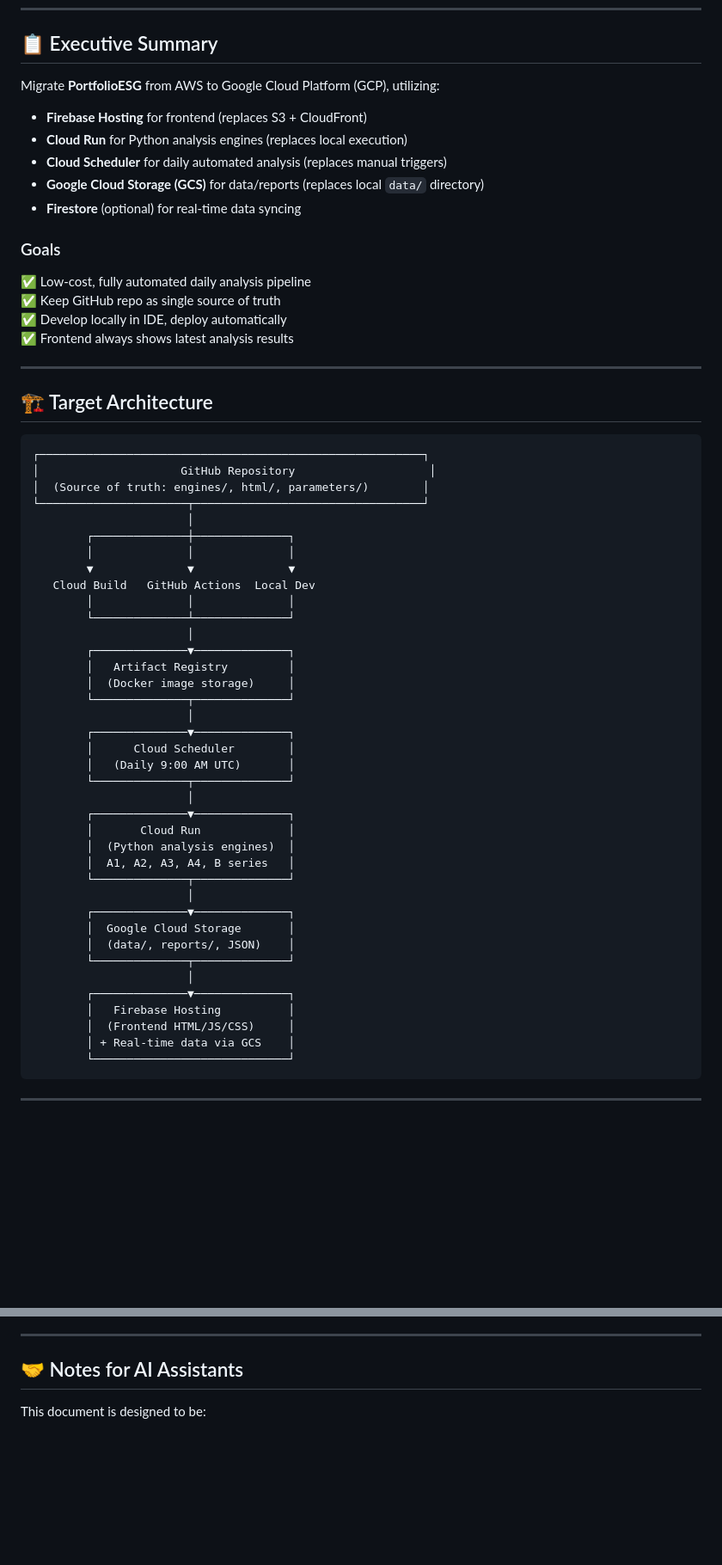
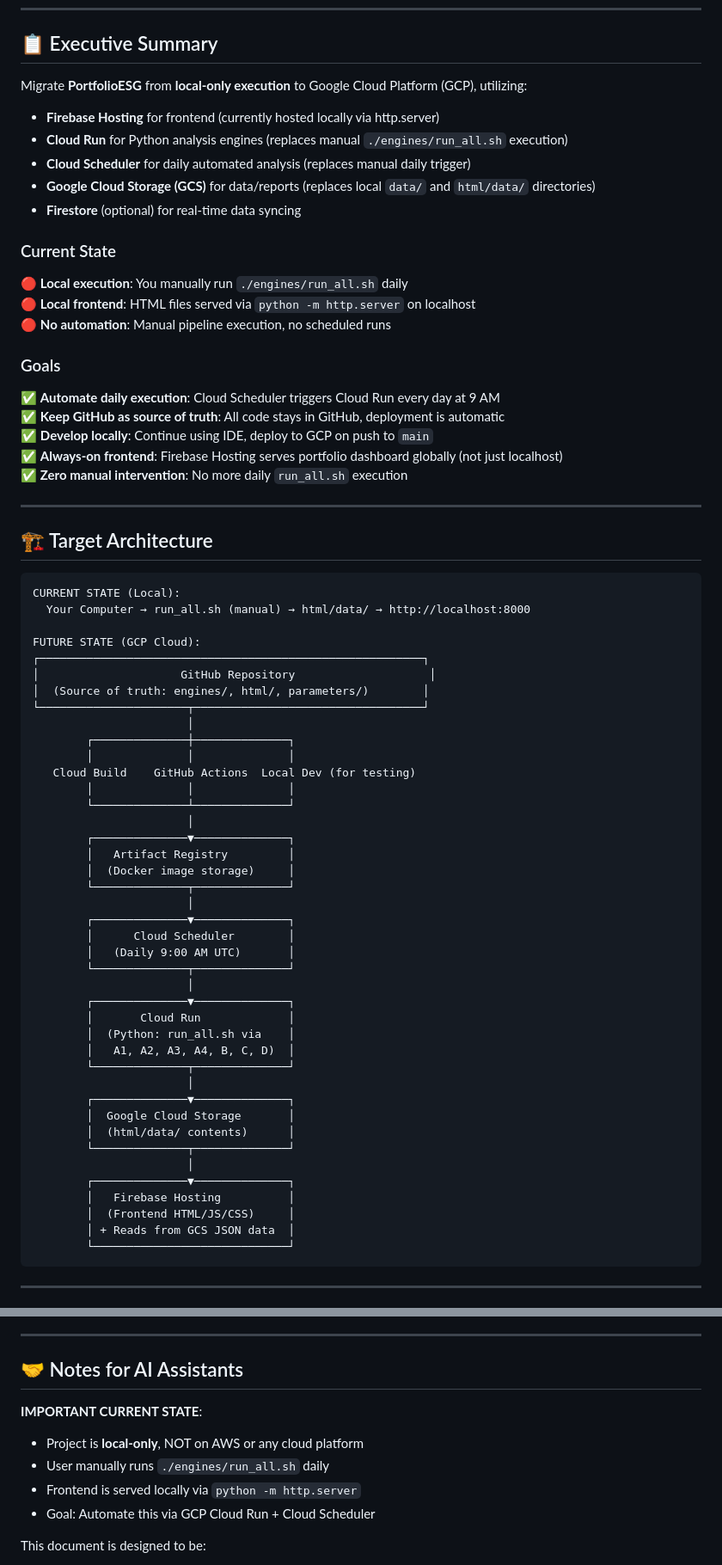
Before and after one commit to gabrielcamposic/PortfolioESG, a Markdown page: docs/GCP_MIGRATION.md, 2 parts joined by grey strips. Shown at 86% size. Rendered like a GitHub page; blank space fills up the shorter version.

Commit message:
docs: correct GCP migration plan - project is local-only, not AWS
- Current state: manual run_all.sh execution daily
- No AWS deployment (misunderstood previous plan context)
- Update architecture diagram to show local→cloud transition
- Clarify that goal is to automate via Cloud Scheduler + Cloud Run

Co-authored-by: Copilot <223556219+Copilot@users.noreply.github.com>

````diff
--- a/docs/GCP_MIGRATION.md
+++ b/docs/GCP_MIGRATION.md
@@ -8,24 +8,34 @@
 
 ## 📋 Executive Summary
 
-Migrate **PortfolioESG** from AWS to Google Cloud Platform (GCP), utilizing:
-- **Firebase Hosting** for frontend (replaces S3 + CloudFront)
-- **Cloud Run** for Python analysis engines (replaces local execution)
-- **Cloud Scheduler** for daily automated analysis (replaces manual triggers)
-- **Google Cloud Storage (GCS)** for data/reports (replaces local `data/` directory)
+Migrate **PortfolioESG** from **local-only execution** to Google Cloud Platform (GCP), utilizing:
+- **Firebase Hosting** for frontend (currently hosted locally via http.server)
+- **Cloud Run** for Python analysis engines (replaces manual `./engines/run_all.sh` execution)
+- **Cloud Scheduler** for daily automated analysis (replaces manual daily trigger)
+- **Google Cloud Storage (GCS)** for data/reports (replaces local `data/` and `html/data/` directories)
 - **Firestore** (optional) for real-time data syncing
 
+### Current State
+🔴 **Local execution**: You manually run `./engines/run_all.sh` daily
+🔴 **Local frontend**: HTML files served via `python -m http.server` on localhost
+🔴 **No automation**: Manual pipeline execution, no scheduled runs
+
 ### Goals
-✅ Low-cost, fully automated daily analysis pipeline
-✅ Keep GitHub repo as single source of truth
-✅ Develop locally in IDE, deploy automatically
-✅ Frontend always shows latest analysis results
+✅ **Automate daily execution**: Cloud Scheduler triggers Cloud Run every day at 9 AM
+✅ **Keep GitHub as source of truth**: All code stays in GitHub, deployment is automatic
+✅ **Develop locally**: Continue using IDE, deploy to GCP on push to `main`
+✅ **Always-on frontend**: Firebase Hosting serves portfolio dashboard globally (not just localhost)
+✅ **Zero manual intervention**: No more daily `run_all.sh` execution
 
 ---
 
 ## 🏗️ Target Architecture
 
 ```
+CURRENT STATE (Local):
+  Your Computer → run_all.sh (manual) → html/data/ → http://localhost:8000
+
+FUTURE STATE (GCP Cloud):
 ┌─────────────────────────────────────────────────────────┐
 │                     GitHub Repository                    │
 │  (Source of truth: engines/, html/, parameters/)        │
@@ -33,8 +43,7 @@ Migrate **PortfolioESG** from AWS to Google Cloud Platform (GCP), utilizing:
                        │
         ┌──────────────┼──────────────┐
         │              │              │
-        ▼              ▼              ▼
-   Cloud Build   GitHub Actions  Local Dev
+   Cloud Build    GitHub Actions  Local Dev (for testing)
         │              │              │
         └──────────────┴──────────────┘
                        │
@@ -50,19 +59,19 @@ Migrate **PortfolioESG** from AWS to Google Cloud Platform (GCP), utilizing:
                        │
         ┌──────────────▼──────────────┐
         │       Cloud Run             │
-        │  (Python analysis engines)  │
-        │  A1, A2, A3, A4, B series   │
+        │  (Python: run_all.sh via    │
+        │   A1, A2, A3, A4, B, C, D)  │
         └──────────────┬──────────────┘
                        │
         ┌──────────────▼──────────────┐
         │  Google Cloud Storage       │
-        │  (data/, reports/, JSON)    │
+        │  (html/data/ contents)      │
         └──────────────┬──────────────┘
                        │
         ┌──────────────▼──────────────┐
         │   Firebase Hosting          │
         │  (Frontend HTML/JS/CSS)     │
-        │ + Real-time data via GCS    │
+        │ + Reads from GCS JSON data  │
         └─────────────────────────────┘
 ```
 
@@ -517,6 +527,12 @@ See checklist items above (marked with `[ ]` for pending, `[x]` for completed).
 
 ## 🤝 Notes for AI Assistants
 
+**IMPORTANT CURRENT STATE**:
+- Project is **local-only**, NOT on AWS or any cloud platform
+- User manually runs `./engines/run_all.sh` daily
+- Frontend is served locally via `python -m http.server`
+- Goal: Automate this via GCP Cloud Run + Cloud Scheduler
+
 This document is designed to be:
 1. **Self-contained**: Each phase includes all required steps and context
 2. **Updateable**: Track progress by marking checklist items as complete
````
Also changed, not shown: other parts of docs/GCP_MIGRATION.md (+11 -10 lines).
